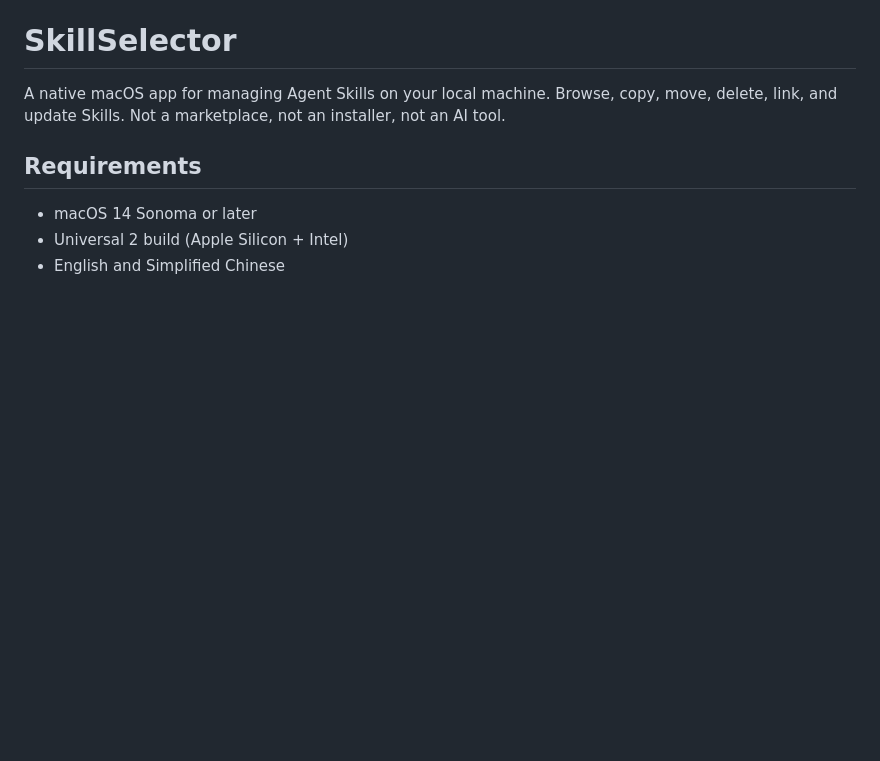
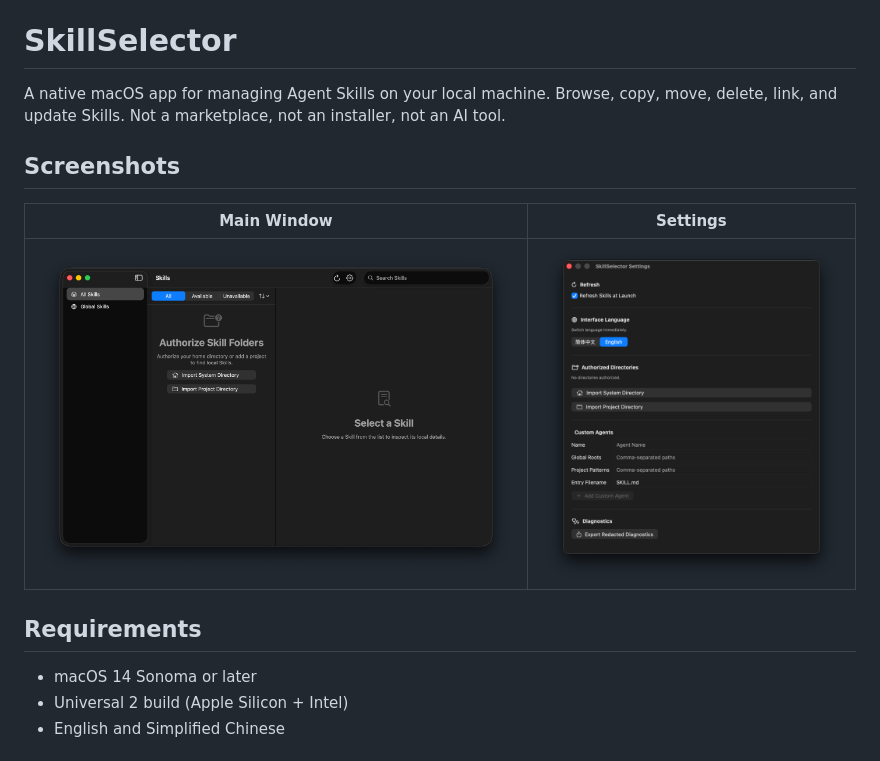
Before and after one commit to BlackArt40/SkillSelector, a Markdown page: README.en.md, the part around the change. GitHub-like rendering; pictures changed too: screenshots/main-en.png (added), screenshots/settings-en.png (added); blank space fills up the shorter version.

Commit message:
docs: add screenshots to README

```diff
--- a/README.en.md
+++ b/README.en.md
@@ -4,6 +4,12 @@
 # SkillSelector
 
 A native macOS app for managing Agent Skills on your local machine. Browse, copy, move, delete, link, and update Skills. Not a marketplace, not an installer, not an AI tool.
+
+## Screenshots
+
+| Main Window | Settings |
+|:---:|:---:|
+| ![Main Window](screenshots/main-en.png) | ![Settings](screenshots/settings-en.png) |
 
 ## Requirements
 
```
Also changed, not shown: README.md (+6 -0 lines), screenshots/main-zh.png (added), screenshots/settings-zh.png (added).
